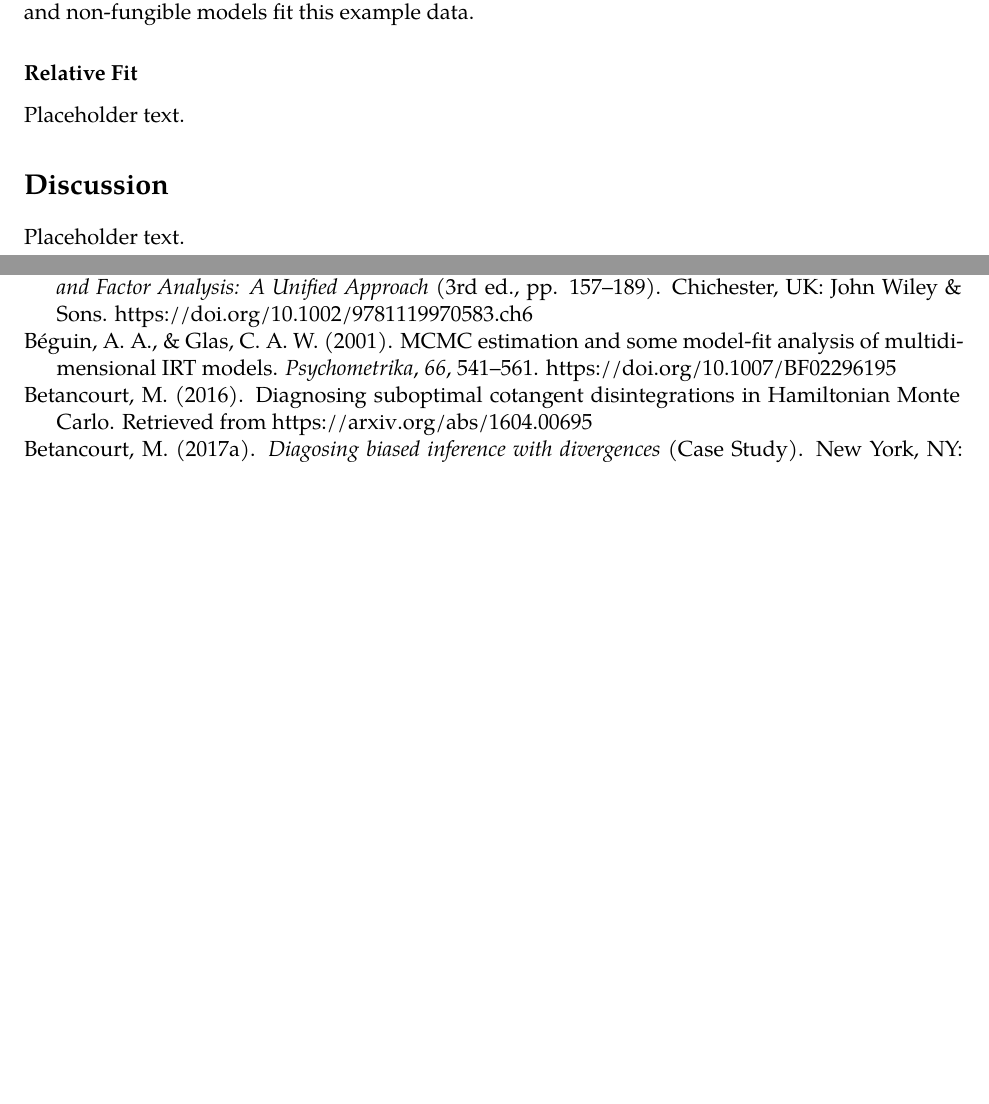
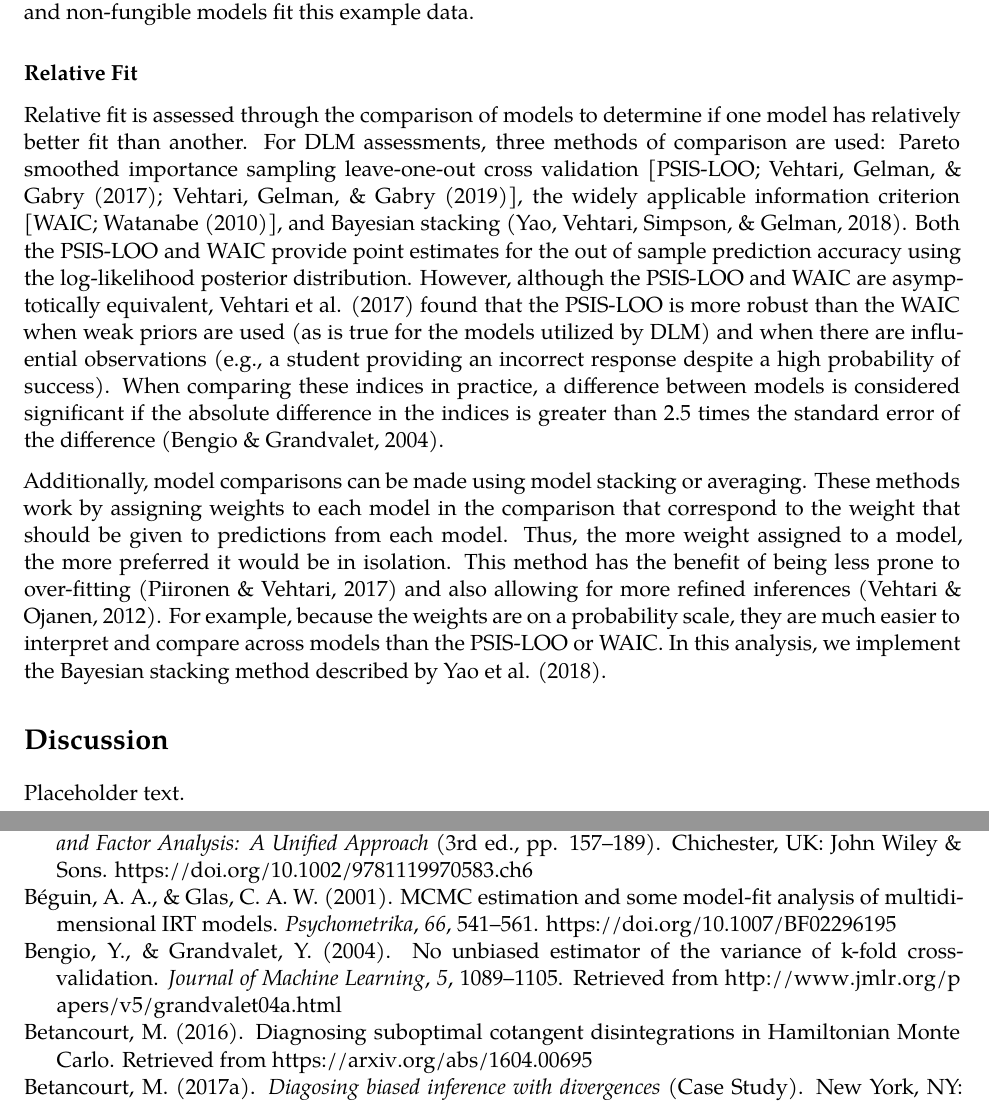
Before and after one commit to atlas-aai/bayes-concept, an R Markdown document (bayes-proof-concept.Rmd): two parts of pages 24 and 25 of 26 before the commit and two parts of pages 24 and 25 of 27 after it, joined at a grey line, cut so that both start at the same text, the shorter picture padded with empty space. Rendered offline with R 4.5, knitr and Pandoc, then LaTeX, with nearby package versions; drawn as R Markdown's standard PDF in place of the format the file asks for; some code elsewhere in the file could not run offline; a font, style sheet, LaTeX package, included part or bibliography that could not be used is replaced or left out.

Commit message:
add relative fit intro

````diff
--- a/bayes-proof-concept.Rmd
+++ b/bayes-proof-concept.Rmd
@@ -1052,7 +1052,14 @@ For the assessment of absolute fit of the estimated models to the data, posterio
 
 ### Relative Fit
 
-Placeholder text.
+Relative fit is assessed through the comparison of models to determine if one model has relatively better fit than another. For DLM assessments, three methods of comparison are used: Pareto smoothed importance sampling leave-one-out cross validation [PSIS-LOO; @loo_waic; @psis], the widely applicable information criterion [WAIC; @waic], and Bayesian stacking [@stacking]. Both the PSIS-LOO and WAIC provide point estimates for the out of sample prediction accuracy using the log-likelihood posterior distribution. However, although the PSIS-LOO and WAIC are asymptotically equivalent, @loo_waic found that the PSIS-LOO is more robust than the WAIC when weak priors are used (as is true for the models utilized by DLM) and when there are influential observations (e.g., a student providing an incorrect response despite a high probability of success). When comparing these indices in practice, a difference between models is considered significant if the absolute difference in the indices is greater than 2.5 times the standard error of the difference [@bengio_2004].
+
+Additionally, model comparisons can be made using model stacking or averaging. These methods work by assigning weights to each model in the comparison that correspond to the weight that should be given to predictions from each model. Thus, the more weight assigned to a model, the more preferred it would be in isolation. This method has the benefit of being less prone to over-fitting [@piironen_2017] and also allowing for more refined inferences [@vehtari_2012]. For example, because the weights are on a probability scale, they are much easier to interpret and compare across models than the PSIS-LOO or WAIC. In this analysis, we implement the Bayesian stacking method described by @stacking.
+
+```{r}
+
+```
+
 
 # Discussion
 
````
